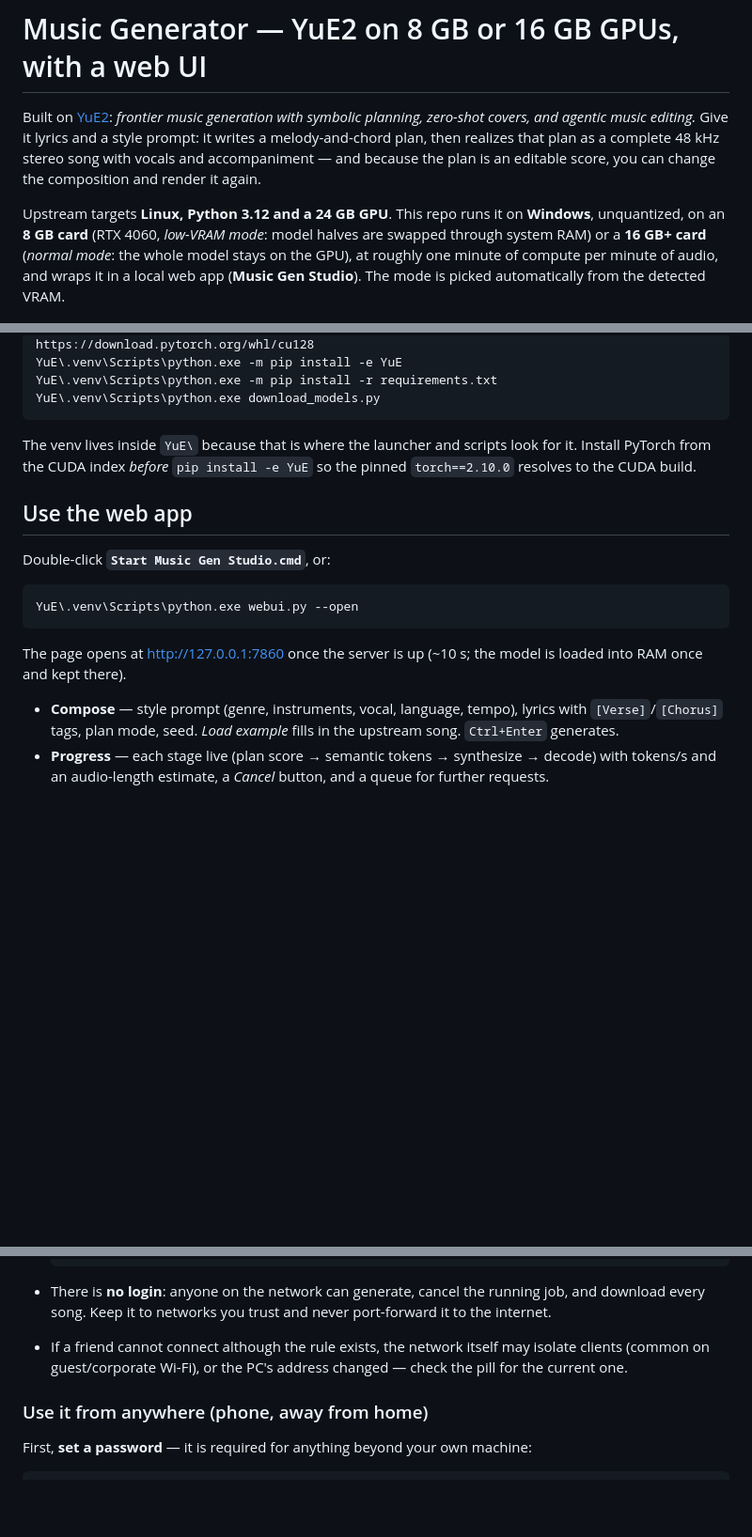
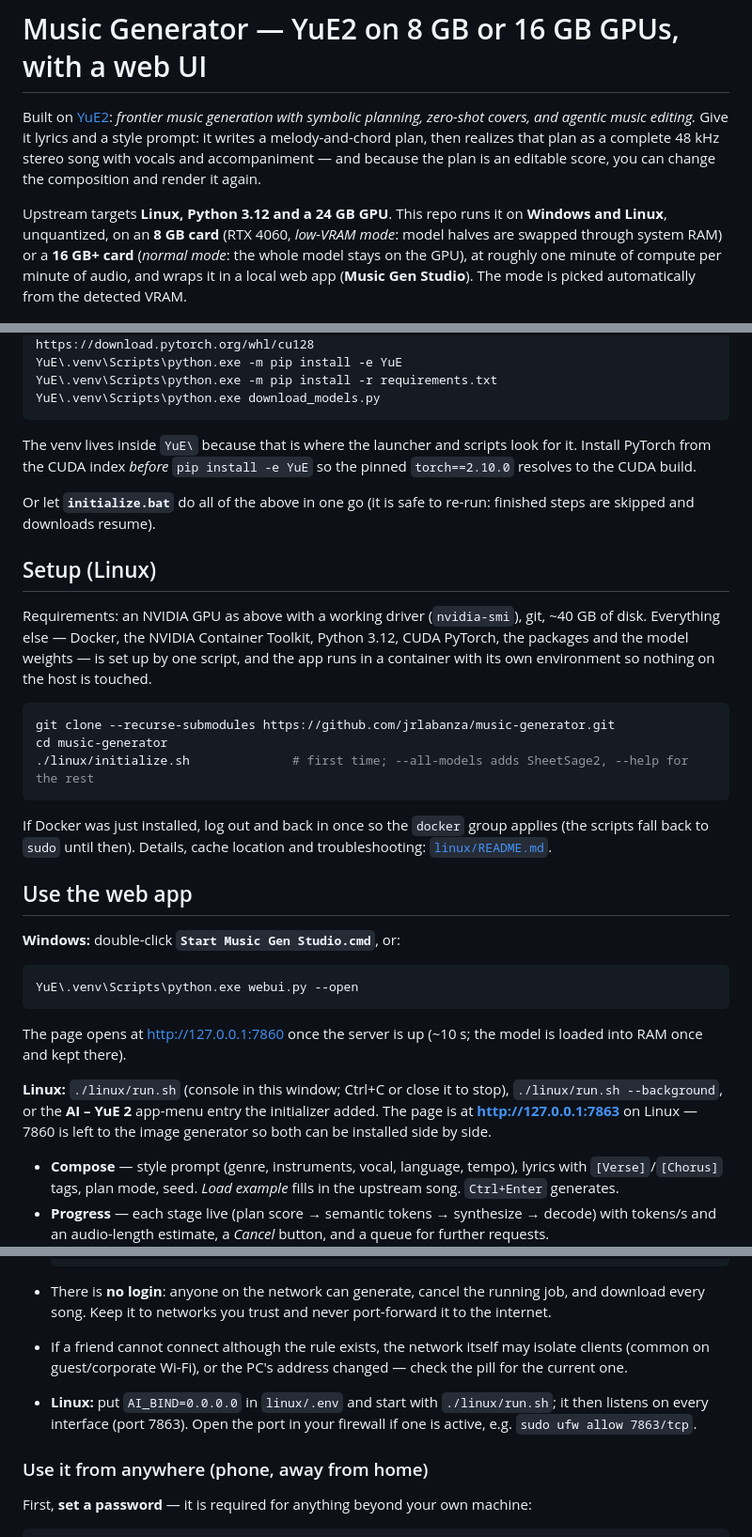
Before and after one commit to jrlabanza/music-generator, a Markdown page: README.md, 3 parts joined by grey strips. Shown at 94% size. Drawn GitHub-style; blank space fills up the shorter version.

Commit message:
README: Linux quick start and install alongside Windows
Setup and run instructions now cover both platforms: initialize.bat / linux/initialize.sh, the .bat launchers / linux/run.sh, ports, network sharing and where models are cached on each. Details stay in linux/README.md.

Co-Authored-By: Claude Fable 5.1 <noreply@anthropic.com>

````diff
--- a/README.md
+++ b/README.md
@@ -2,7 +2,7 @@
 
 Built on [YuE2](https://github.com/multimodal-art-projection/YuE): *frontier music generation with symbolic planning, zero-shot covers, and agentic music editing.* Give it lyrics and a style prompt: it writes a melody-and-chord plan, then realizes that plan as a complete 48 kHz stereo song with vocals and accompaniment — and because the plan is an editable score, you can change the composition and render it again.
 
-Upstream targets **Linux, Python 3.12 and a 24 GB GPU**. This repo runs it on **Windows**, unquantized, on an **8 GB card** (RTX 4060, *low-VRAM mode*: model halves are swapped through system RAM) or a **16 GB+ card** (*normal mode*: the whole model stays on the GPU), at roughly one minute of compute per minute of audio, and wraps it in a local web app (**Music Gen Studio**). The mode is picked automatically from the detected VRAM.
+Upstream targets **Linux, Python 3.12 and a 24 GB GPU**. This repo runs it on **Windows and Linux**, unquantized, on an **8 GB card** (RTX 4060, *low-VRAM mode*: model halves are swapped through system RAM) or a **16 GB+ card** (*normal mode*: the whole model stays on the GPU), at roughly one minute of compute per minute of audio, and wraps it in a local web app (**Music Gen Studio**). The mode is picked automatically from the detected VRAM.
 
 ![Music Gen Studio](docs/screenshot.png)
 
@@ -34,15 +34,31 @@ YuE\.venv\Scripts\python.exe download_models.py
 
 The venv lives inside `YuE\` because that is where the launcher and scripts look for it. Install PyTorch from the CUDA index *before* `pip install -e YuE` so the pinned `torch==2.10.0` resolves to the CUDA build.
 
+Or let **`initialize.bat`** do all of the above in one go (it is safe to re-run: finished steps are skipped and downloads resume).
+
+## Setup (Linux)
+
+Requirements: an NVIDIA GPU as above with a working driver (`nvidia-smi`), git, ~40 GB of disk. Everything else — Docker, the NVIDIA Container Toolkit, Python 3.12, CUDA PyTorch, the packages and the model weights — is set up by one script, and the app runs in a container with its own environment so nothing on the host is touched.
+
+```bash
+git clone --recurse-submodules https://github.com/jrlabanza/music-generator.git
+cd music-generator
+./linux/initialize.sh              # first time; --all-models adds SheetSage2, --help for the rest
+```
+
+If Docker was just installed, log out and back in once so the `docker` group applies (the scripts fall back to `sudo` until then). Details, cache location and troubleshooting: [`linux/README.md`](linux/README.md).
+
 ## Use the web app
 
-Double-click **`Start Music Gen Studio.cmd`**, or:
+**Windows:** double-click **`Start Music Gen Studio.cmd`**, or:
 
 ```powershell
 YuE\.venv\Scripts\python.exe webui.py --open
 ```
 
 The page opens at http://127.0.0.1:7860 once the server is up (~10 s; the model is loaded into RAM once and kept there).
+
+**Linux:** `./linux/run.sh` (console in this window; Ctrl+C or close it to stop), `./linux/run.sh --background`, or the **AI – YuE 2** app-menu entry the initializer added. The page is at **http://127.0.0.1:7863** on Linux — 7860 is left to the image generator so both can be installed side by side.
 
 - **Compose** — style prompt (genre, instruments, vocal, language, tempo), lyrics with `[Verse]`/`[Chorus]` tags, plan mode, seed. *Load example* fills in the upstream song. `Ctrl+Enter` generates.
 - **Progress** — each stage live (plan score → semantic tokens → synthesize → decode) with tokens/s and an audio-length estimate, a *Cancel* button, and a queue for further requests.
@@ -83,6 +99,7 @@ Only one PC needs the GPU. Start the app with **`Start Music Gen Studio (share o
 
 - There is **no login**: anyone on the network can generate, cancel the running job, and download every song. Keep it to networks you trust and never port-forward it to the internet.
 - If a friend cannot connect although the rule exists, the network itself may isolate clients (common on guest/corporate Wi-Fi), or the PC's address changed — check the pill for the current one.
+- **Linux:** put `AI_BIND=0.0.0.0` in `linux/.env` and start with `./linux/run.sh`; it then listens on every interface (port 7863). Open the port in your firewall if one is active, e.g. `sudo ufw allow 7863/tcp`.
 
 ### Use it from anywhere (phone, away from home)
 
````
